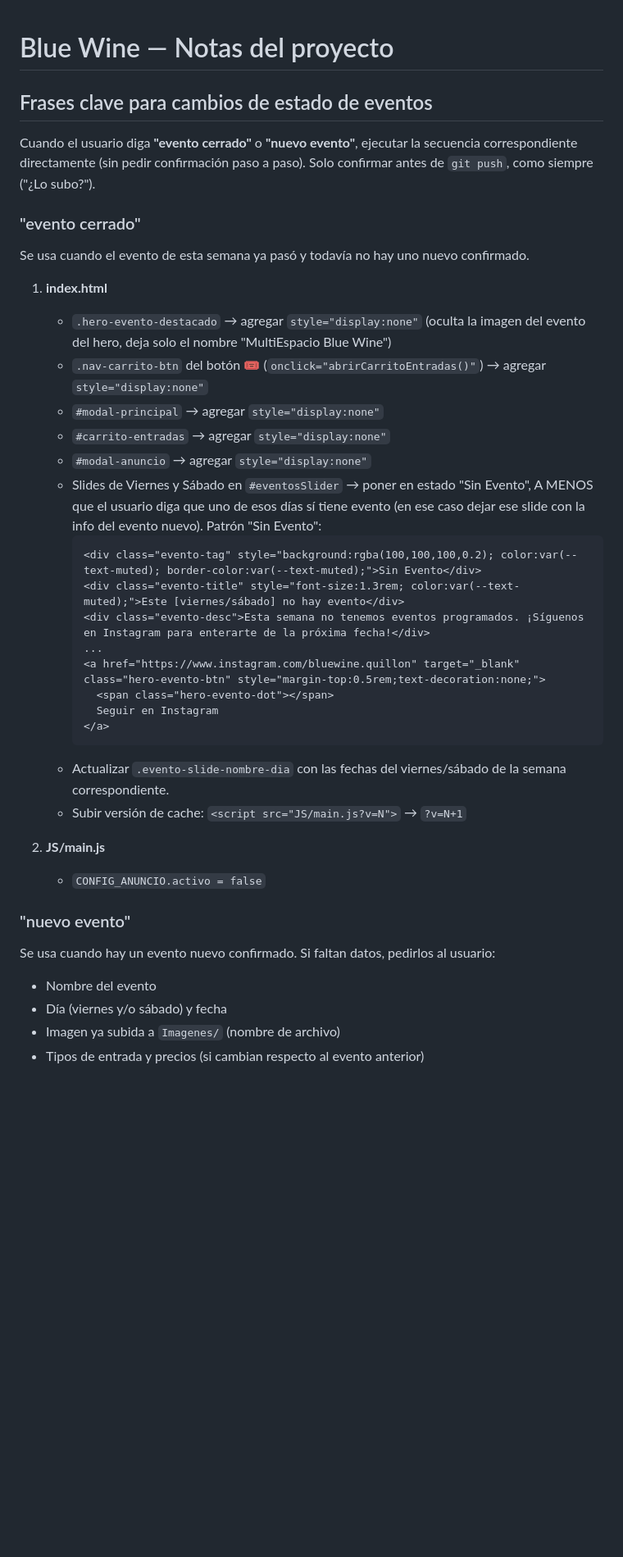
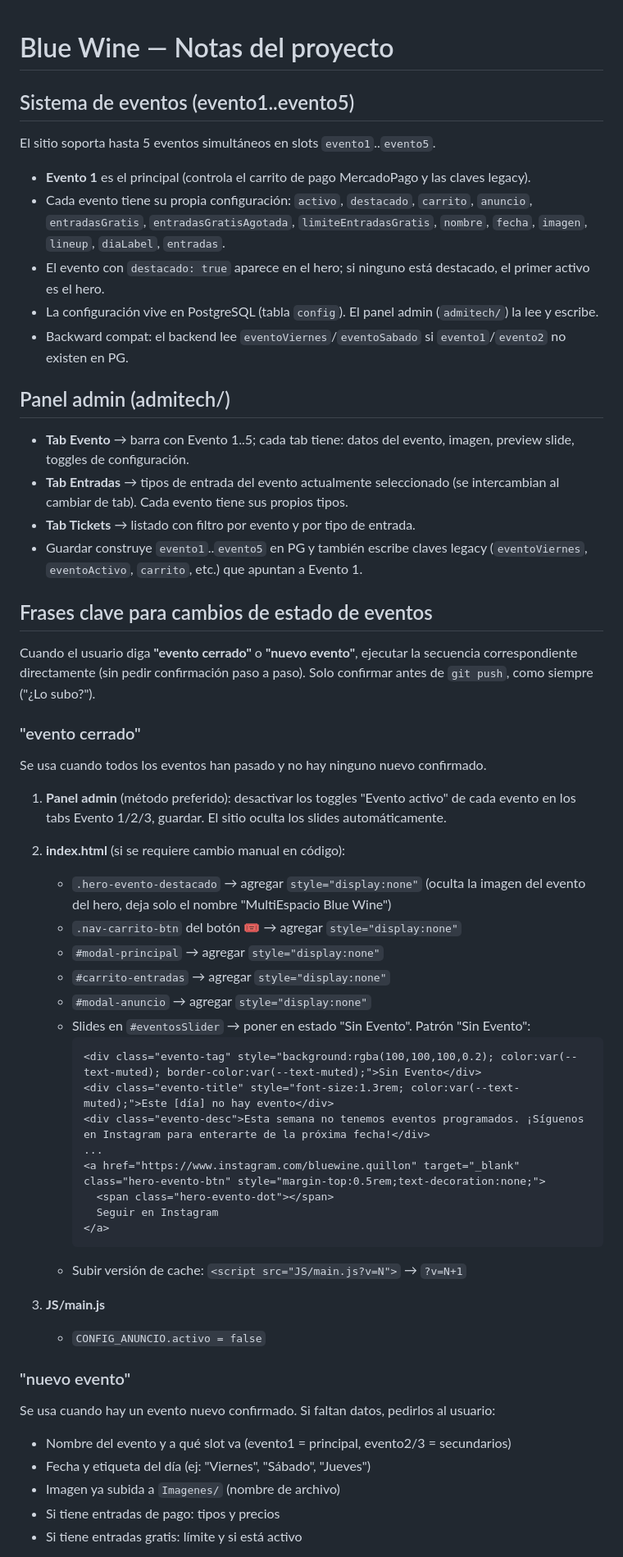
Before and after one commit to Itech-dotcom/BlueWine, a Markdown page: CLAUDE.md, the part around one of its changes. Shown at 82% size. Drawn GitHub-style; blank space fills up the shorter version.

````diff
--- a/CLAUDE.md
+++ b/CLAUDE.md
@@ -1,4 +1,20 @@
 # Blue Wine — Notas del proyecto
+
+## Sistema de eventos (evento1..evento5)
+
+El sitio soporta hasta 5 eventos simultáneos en slots `evento1`..`evento5`.
+- **Evento 1** es el principal (controla el carrito de pago MercadoPago y las claves legacy).
+- Cada evento tiene su propia configuración: `activo`, `destacado`, `carrito`, `anuncio`, `entradasGratis`, `entradasGratisAgotada`, `limiteEntradasGratis`, `nombre`, `fecha`, `imagen`, `lineup`, `diaLabel`, `entradas`.
+- El evento con `destacado: true` aparece en el hero; si ninguno está destacado, el primer activo es el hero.
+- La configuración vive en PostgreSQL (tabla `config`). El panel admin (`admitech/`) la lee y escribe.
+- Backward compat: el backend lee `eventoViernes`/`eventoSabado` si `evento1`/`evento2` no existen en PG.
+
+## Panel admin (admitech/)
+
+- **Tab Evento** → barra con Evento 1..5; cada tab tiene: datos del evento, imagen, preview slide, toggles de configuración.
+- **Tab Entradas** → tipos de entrada del evento actualmente seleccionado (se intercambian al cambiar de tab). Cada evento tiene sus propios tipos.
+- **Tab Tickets** → listado con filtro por evento y por tipo de entrada.
+- Guardar construye `evento1`..`evento5` en PG y también escribe claves legacy (`eventoViernes`, `eventoActivo`, `carrito`, etc.) que apuntan a Evento 1.
 
 ## Frases clave para cambios de estado de eventos
 
@@ -8,22 +24,21 @@ de `git push`, como siempre ("¿Lo subo?").
 
 ### "evento cerrado"
 
-Se usa cuando el evento de esta semana ya pasó y todavía no hay uno nuevo confirmado.
+Se usa cuando todos los eventos han pasado y no hay ninguno nuevo confirmado.
 
-1. **index.html**
+1. **Panel admin** (método preferido): desactivar los toggles "Evento activo" de cada evento en los tabs Evento 1/2/3, guardar. El sitio oculta los slides automáticamente.
+
+2. **index.html** (si se requiere cambio manual en código):
    - `.hero-evento-destacado` → agregar `style="display:none"` (oculta la imagen del
      evento del hero, deja solo el nombre "MultiEspacio Blue Wine")
-   - `.nav-carrito-btn` del botón 🎟️ (`onclick="abrirCarritoEntradas()"`) → agregar
-     `style="display:none"`
+   - `.nav-carrito-btn` del botón 🎟️ → agregar `style="display:none"`
    - `#modal-principal` → agregar `style="display:none"`
    - `#carrito-entradas` → agregar `style="display:none"`
    - `#modal-anuncio` → agregar `style="display:none"`
-   - Slides de Viernes y Sábado en `#eventosSlider` → poner en estado "Sin Evento",
-     A MENOS que el usuario diga que uno de esos días sí tiene evento (en ese caso
-     dejar ese slide con la info del evento nuevo). Patrón "Sin Evento":
+   - Slides en `#eventosSlider` → poner en estado "Sin Evento". Patrón "Sin Evento":
      ```html
      <div class="evento-tag" style="background:rgba(100,100,100,0.2); color:var(--text-muted); border-color:var(--text-muted);">Sin Evento</div>
-     <div class="evento-title" style="font-size:1.3rem; color:var(--text-muted);">Este [viernes/sábado] no hay evento</div>
+     <div class="evento-title" style="font-size:1.3rem; color:var(--text-muted);">Este [día] no hay evento</div>
      <div class="evento-desc">Esta semana no tenemos eventos programados. ¡Síguenos en Instagram para enterarte de la próxima fecha!</div>
      ...
      <a href="https://www.instagram.com/bluewine.quillon" target="_blank" class="hero-evento-btn" style="margin-top:0.5rem;text-decoration:none;">
@@ -31,18 +46,17 @@ Se usa cuando el evento de esta semana ya pasó y todavía no hay uno nuevo conf
        Seguir en Instagram
      </a>
      ```
-   - Actualizar `.evento-slide-nombre-dia` con las fechas del viernes/sábado de la
-     semana correspondiente.
    - Subir versión de cache: `<script src="JS/main.js?v=N">` → `?v=N+1`
 
-2. **JS/main.js**
+3. **JS/main.js**
    - `CONFIG_ANUNCIO.activo = false`
 
 ### "nuevo evento"
 
 Se usa cuando hay un evento nuevo confirmado. Si faltan datos, pedirlos al usuario:
-- Nombre del evento
-- Día (viernes y/o sábado) y fecha
+- Nombre del evento y a qué slot va (evento1 = principal, evento2/3 = secundarios)
+- Fecha y etiqueta del día (ej: "Viernes", "Sábado", "Jueves")
 - Imagen ya subida a `Imagenes/` (nombre de archivo)
-- Tipos de entrada y precios (si cambian respecto al evento anterior)
+- Si tiene entradas de pago: tipos y precios
+- Si tiene entradas gratis: límite y si está activo
 
````
Also changed, not shown: other parts of CLAUDE.md (+18 -32 lines).
